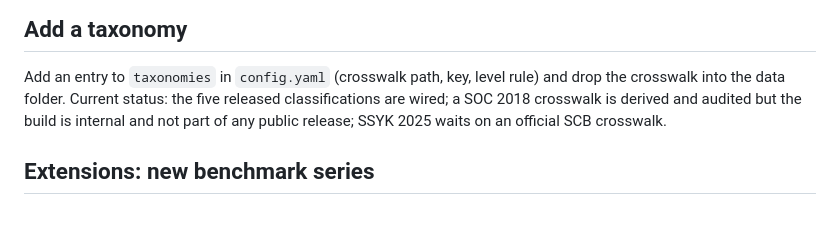
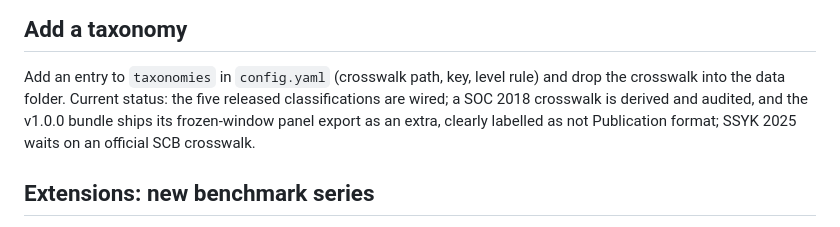
Before and after one commit to Magnus-L/daioe-pipeline, a Markdown page: BUILDING.md, the part around the change. Drawn GitHub-style.

Commit message:
Docs aligned to the bundle on SOC 2018: v1.0.0 ships the frozen-window panel export
The round-2 fix had declared SOC 2018 internal; the bundle ships it deliberately
as a labelled extra, and the docs were the wrong side of the contradiction. The
2025-window export stays held back with the v1.1.0 deposit decision.

Co-Authored-By: Claude Opus 5 (1M context) <noreply@anthropic.com>
Claude-Session: https://claude.ai/code/session_0132kvRyQvJUZWrPB2U78bV6

```diff
--- a/BUILDING.md
+++ b/BUILDING.md
@@ -97,8 +97,7 @@ frozen level.
 
 Add an entry to `taxonomies` in `config.yaml` (crosswalk path, key, level rule) and
 drop the crosswalk into the data folder. Current status: the five released
-classifications are wired; a SOC 2018 crosswalk is derived and audited but the build
-is internal and not part of any public release; SSYK 2025 waits on an official SCB
+classifications are wired; a SOC 2018 crosswalk is derived and audited, and the v1.0.0 bundle ships its frozen-window panel export as an extra, clearly labelled as not Publication format; SSYK 2025 waits on an official SCB
 crosswalk.
 
 ## Extensions: new benchmark series
```
Also changed, not shown: README.md (+1 -1 lines).
